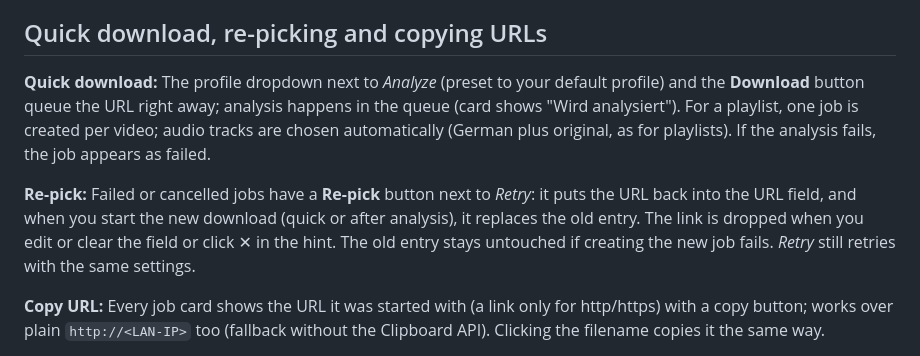
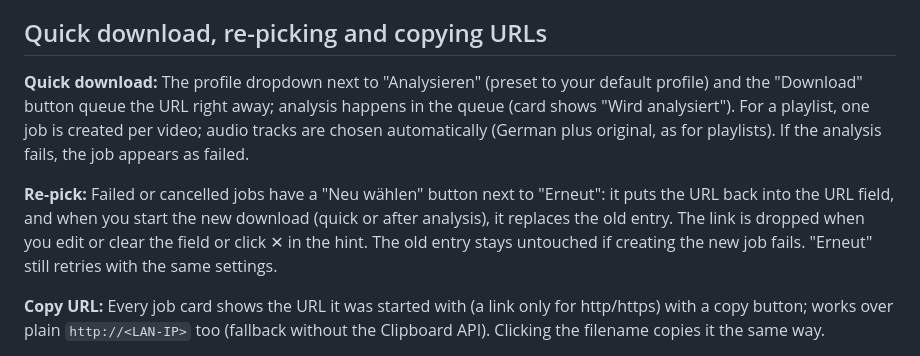
Before and after one commit to shdev/yt-dl-web-service, a Markdown page: README.md, the part around one of its changes. GitHub-like rendering.

Commit message:
docs: README — deutsche Beschriftungen der Bedienelemente zitieren
Co-Authored-By: Claude Fable 5.1 <noreply@anthropic.com>

```diff
--- a/README.md
+++ b/README.md
@@ -114,9 +114,9 @@ write the sidecar is only logged — it never fails the job.
 
 ## Quick download, re-picking and copying URLs
 
-**Quick download:** The profile dropdown next to *Analyze* (preset to your default profile) and the **Download** button queue the URL right away; analysis happens in the queue (card shows "Wird analysiert"). For a playlist, one job is created per video; audio tracks are chosen automatically (German plus original, as for playlists). If the analysis fails, the job appears as failed.
+**Quick download:** The profile dropdown next to "Analysieren" (preset to your default profile) and the "Download" button queue the URL right away; analysis happens in the queue (card shows "Wird analysiert"). For a playlist, one job is created per video; audio tracks are chosen automatically (German plus original, as for playlists). If the analysis fails, the job appears as failed.
 
-**Re-pick:** Failed or cancelled jobs have a **Re-pick** button next to *Retry*: it puts the URL back into the URL field, and when you start the new download (quick or after analysis), it replaces the old entry. The link is dropped when you edit or clear the field or click ✕ in the hint. The old entry stays untouched if creating the new job fails. *Retry* still retries with the same settings.
+**Re-pick:** Failed or cancelled jobs have a "Neu wählen" button next to "Erneut": it puts the URL back into the URL field, and when you start the new download (quick or after analysis), it replaces the old entry. The link is dropped when you edit or clear the field or click ✕ in the hint. The old entry stays untouched if creating the new job fails. "Erneut" still retries with the same settings.
 
 **Copy URL:** Every job card shows the URL it was started with (a link only for http/https) with a copy button; works over plain `http://<LAN-IP>` too (fallback without the Clipboard API). Clicking the filename copies it the same way.
 
```
Also changed, not shown: other parts of README.md (+1 -1 lines).
